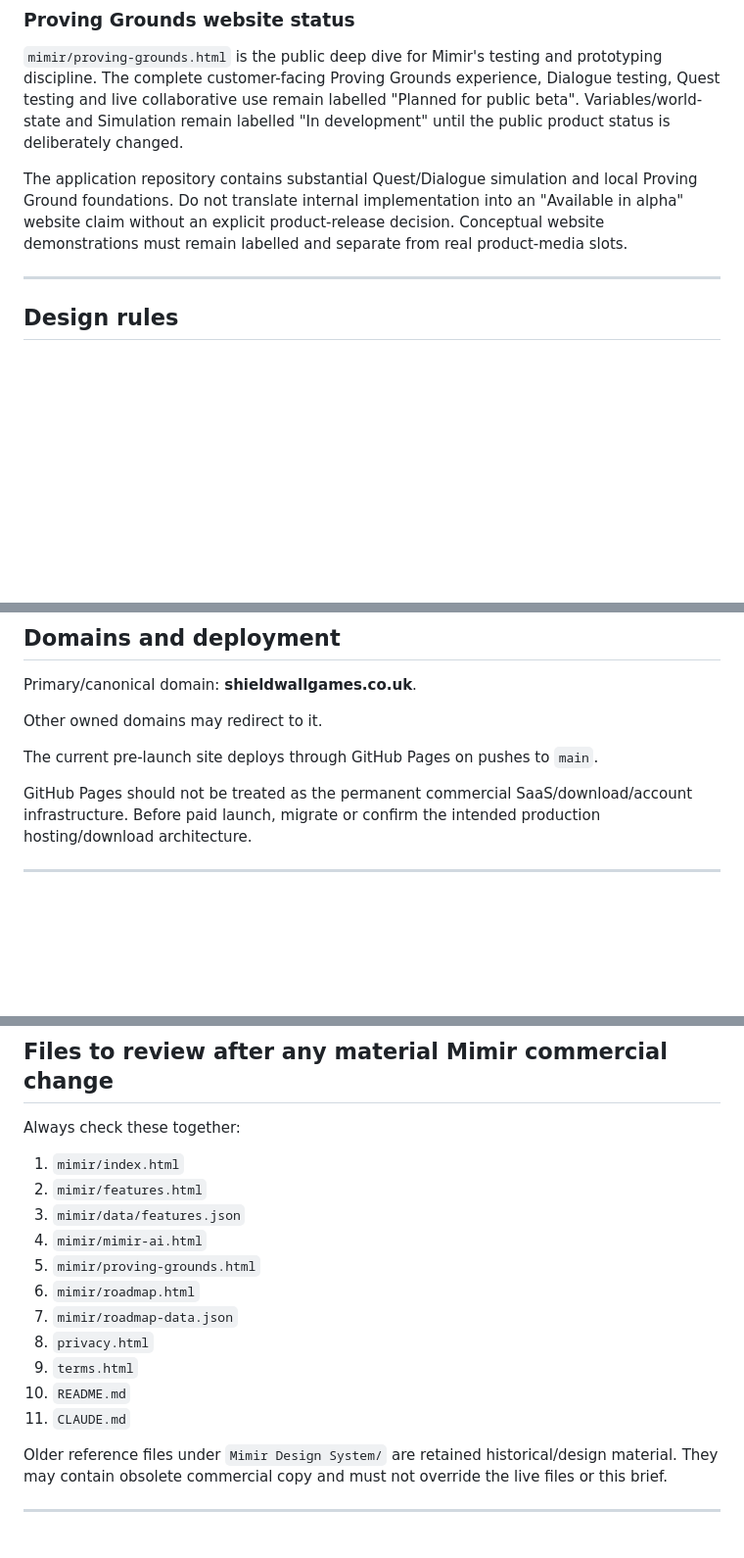
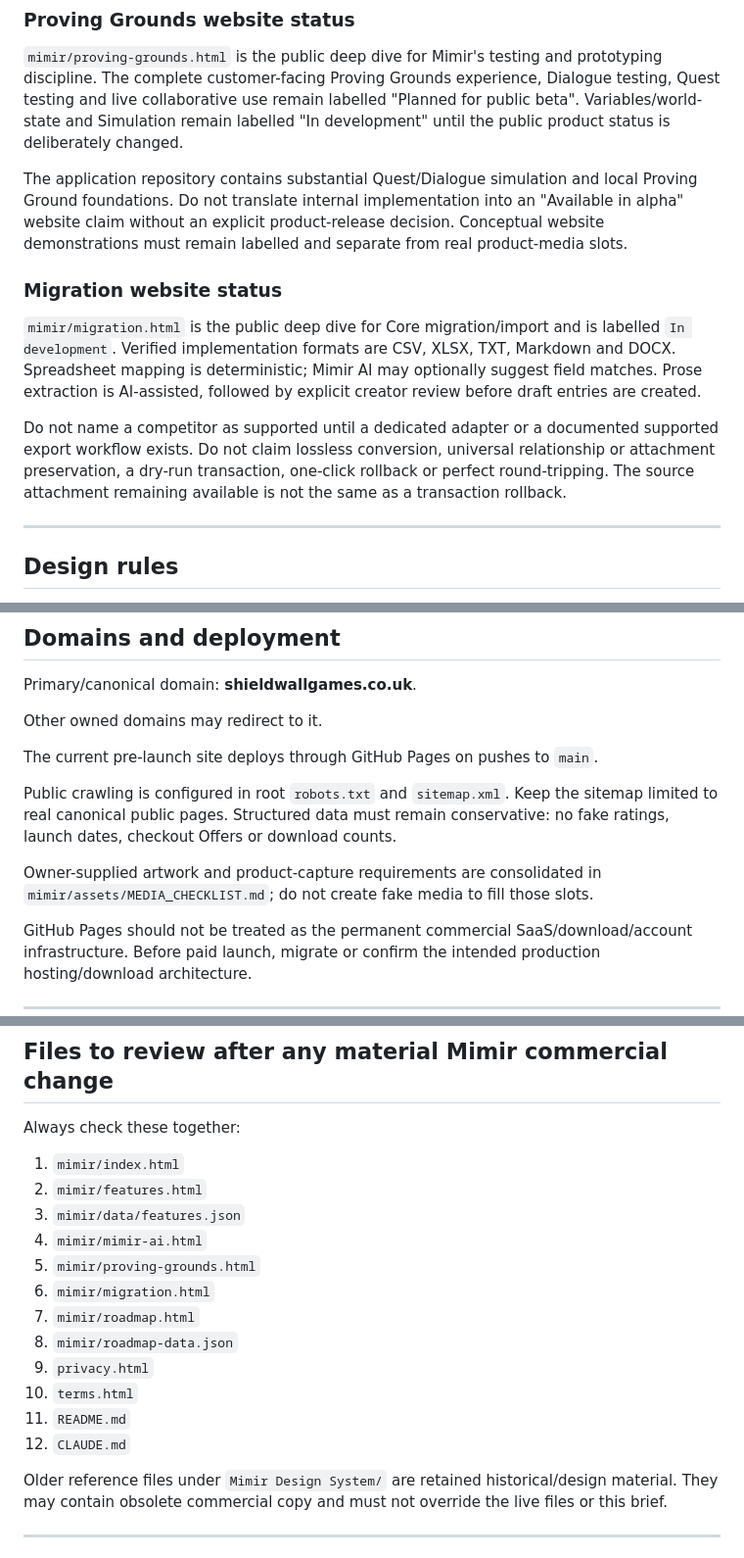
Before and after one commit to AlexGoldsmithUnrealDev/ShieldwalllGames, a Markdown page: CLAUDE.md, 3 parts joined by grey strips. Shown at 98% size. Rendered like a GitHub page; blank space fills up the shorter version.

Commit message:
Build Migration and complete technical audit

```diff
--- a/CLAUDE.md
+++ b/CLAUDE.md
@@ -273,6 +277,20 @@ local Proving Ground foundations. Do not translate internal implementation into
 an "Available in alpha" website claim without an explicit product-release
 decision. Conceptual website demonstrations must remain labelled and separate
 from real product-media slots.
+
+### Migration website status
+
+`mimir/migration.html` is the public deep dive for Core migration/import and is
+labelled `In development`. Verified implementation formats are CSV, XLSX, TXT,
+Markdown and DOCX. Spreadsheet mapping is deterministic; Mimir AI may optionally
+suggest field matches. Prose extraction is AI-assisted, followed by explicit
+creator review before draft entries are created.
+
+Do not name a competitor as supported until a dedicated adapter or a documented
+supported export workflow exists. Do not claim lossless conversion, universal
+relationship or attachment preservation, a dry-run transaction, one-click
+rollback or perfect round-tripping. The source attachment remaining available
+is not the same as a transaction rollback.
 
 ---
 
@@ -344,6 +362,13 @@ Other owned domains may redirect to it.
 
 The current pre-launch site deploys through GitHub Pages on pushes to `main`.
 
+Public crawling is configured in root `robots.txt` and `sitemap.xml`. Keep the
+sitemap limited to real canonical public pages. Structured data must remain
+conservative: no fake ratings, launch dates, checkout Offers or download counts.
+
+Owner-supplied artwork and product-capture requirements are consolidated in
+`mimir/assets/MEDIA_CHECKLIST.md`; do not create fake media to fill those slots.
+
 GitHub Pages should not be treated as the permanent commercial SaaS/download/account infrastructure. Before paid launch, migrate or confirm the intended production hosting/download architecture.
 
 ---
@@ -366,12 +391,13 @@ Always check these together:
 3. `mimir/data/features.json`
 4. `mimir/mimir-ai.html`
 5. `mimir/proving-grounds.html`
-6. `mimir/roadmap.html`
-7. `mimir/roadmap-data.json`
-8. `privacy.html`
-9. `terms.html`
-10. `README.md`
-11. `CLAUDE.md`
+6. `mimir/migration.html`
+7. `mimir/roadmap.html`
+8. `mimir/roadmap-data.json`
+9. `privacy.html`
+10. `terms.html`
+11. `README.md`
+12. `CLAUDE.md`
 
 Older reference files under `Mimir Design System/` are retained historical/design material. They may contain obsolete commercial copy and must not override the live files or this brief.
 
```
Also changed, not shown: other parts of CLAUDE.md (+4 -0 lines).
